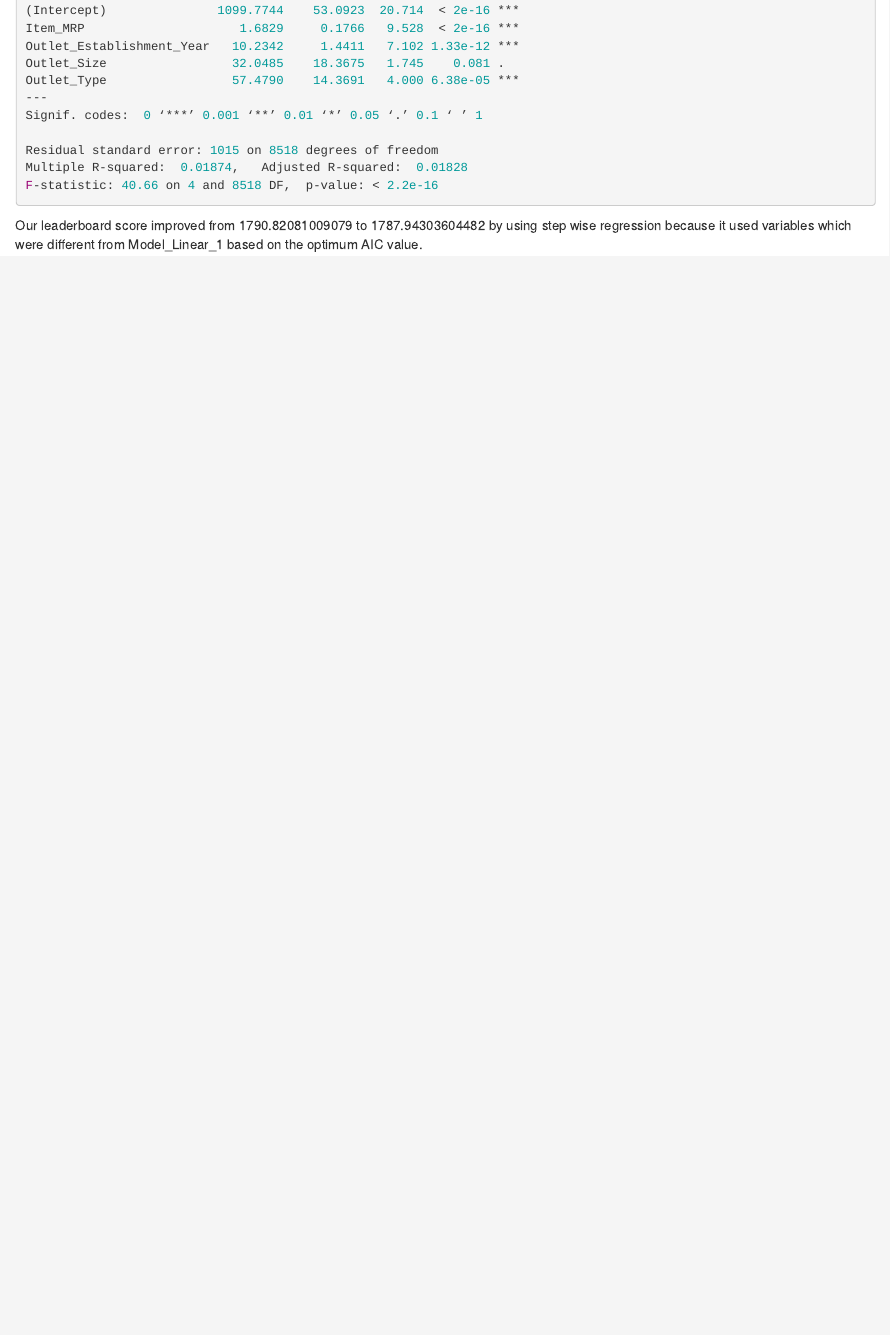
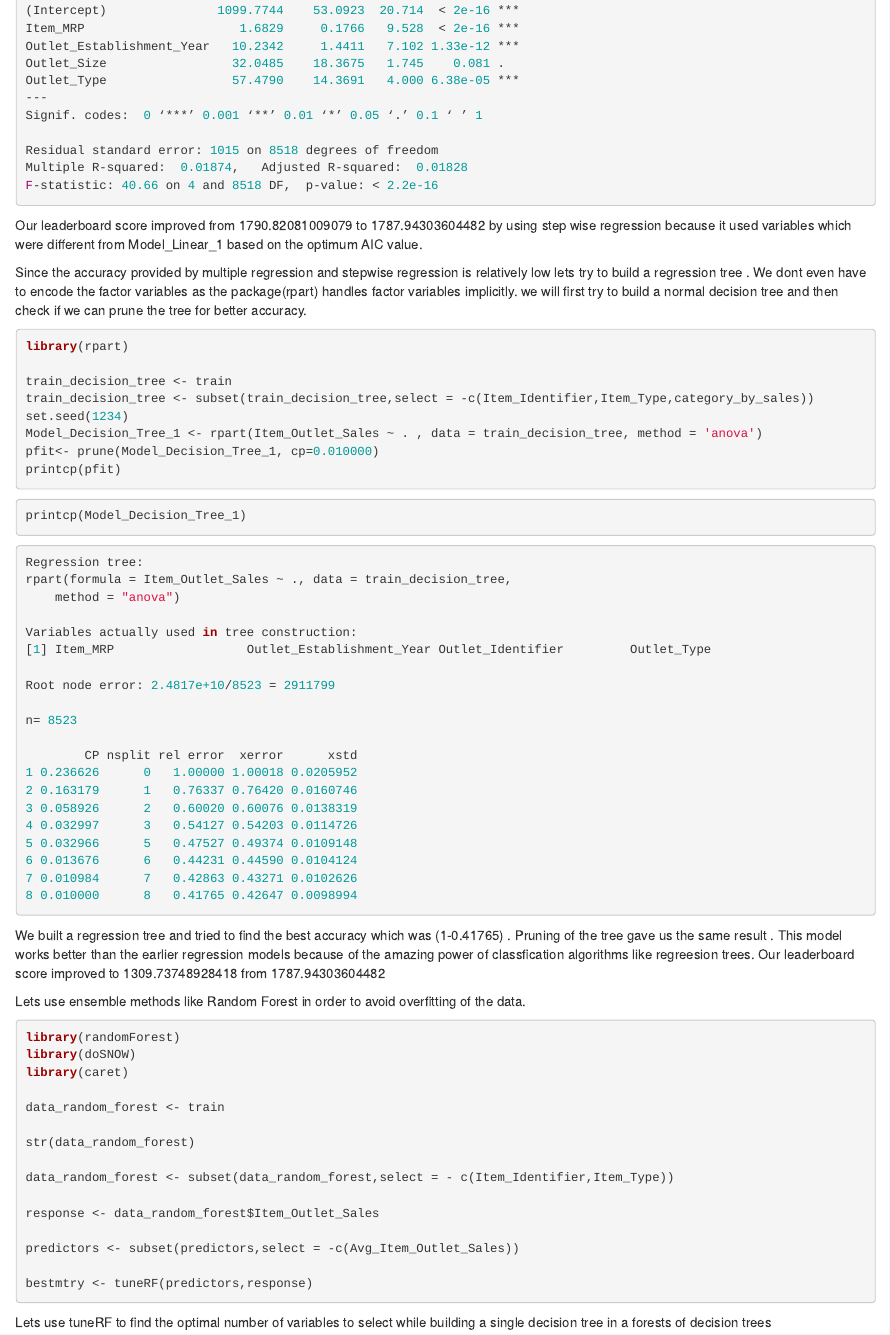
Before and after one commit to Devarsh-UTD/Big-Mart-Sales, an R Markdown document (Model Building.rmd): the page in a window 1100 px wide, from 4090 px down. Rendered offline with R 4.5, knitr and Pandoc, with nearby package versions.

Commit message:
Update Model Building.rmd

````diff
--- a/Model Building.rmd
+++ b/Model Building.rmd
@@ -244,3 +244,69 @@ Multiple R-squared:  0.01874,	Adjusted R-squared:  0.01828
 F-statistic: 40.66 on 4 and 8518 DF,  p-value: < 2.2e-16
 ```
 Our leaderboard score improved from 1790.82081009079 to 1787.94303604482 by using step wise regression because it used variables which were different from Model_Linear_1 based on the optimum AIC value.
+
+Since the accuracy provided by multiple regression and stepwise regression is relatively low lets try to build a regression tree . We dont even have to encode the factor variables as the package(rpart) handles factor variables implicitly. we will first try to build a normal decision tree and then check if we can prune the tree for better accuracy.
+
+
+
+```R
+library(rpart)
+
+train_decision_tree <- train
+train_decision_tree <- subset(train_decision_tree,select = -c(Item_Identifier,Item_Type,category_by_sales))
+set.seed(1234)
+Model_Decision_Tree_1 <- rpart(Item_Outlet_Sales ~ . , data = train_decision_tree, method = 'anova')
+pfit<- prune(Model_Decision_Tree_1, cp=0.010000)
+printcp(pfit)
+```
+```R
+printcp(Model_Decision_Tree_1)
+```
+```R
+Regression tree:
+rpart(formula = Item_Outlet_Sales ~ ., data = train_decision_tree,
+    method = "anova")
+
+Variables actually used in tree construction:
+[1] Item_MRP                  Outlet_Establishment_Year Outlet_Identifier         Outlet_Type
+
+Root node error: 2.4817e+10/8523 = 2911799
+
+n= 8523
+
+        CP nsplit rel error  xerror      xstd
+1 0.236626      0   1.00000 1.00018 0.0205952
+2 0.163179      1   0.76337 0.76420 0.0160746
+3 0.058926      2   0.60020 0.60076 0.0138319
+4 0.032997      3   0.54127 0.54203 0.0114726
+5 0.032966      5   0.47527 0.49374 0.0109148
+6 0.013676      6   0.44231 0.44590 0.0104124
+7 0.010984      7   0.42863 0.43271 0.0102626
+8 0.010000      8   0.41765 0.42647 0.0098994
+
+```
+We built a regression tree and tried to find the best accuracy which was (1-0.41765) . Pruning of the tree gave us the same result .
+This model works better than the earlier regression models because of the amazing power of classfication algorithms like regreesion trees. Our leaderboard score improved to 1309.73748928418 from 1787.94303604482
+
+
+Lets use ensemble methods like Random Forest in order to avoid overfitting of the data.
+```R
+library(randomForest)
+library(doSNOW)
+library(caret)
+
+data_random_forest <- train
+
+str(data_random_forest)
+
+data_random_forest <- subset(data_random_forest,select = - c(Item_Identifier,Item_Type))
+
+response <- data_random_forest$Item_Outlet_Sales
+
+predictors <- subset(predictors,select = -c(Avg_Item_Outlet_Sales))
+
+bestmtry <- tuneRF(predictors,response)
+
+```
+
+Lets use tuneRF to find the optimal number of variables to select while building a single decision tree in a forests of decision trees
````
